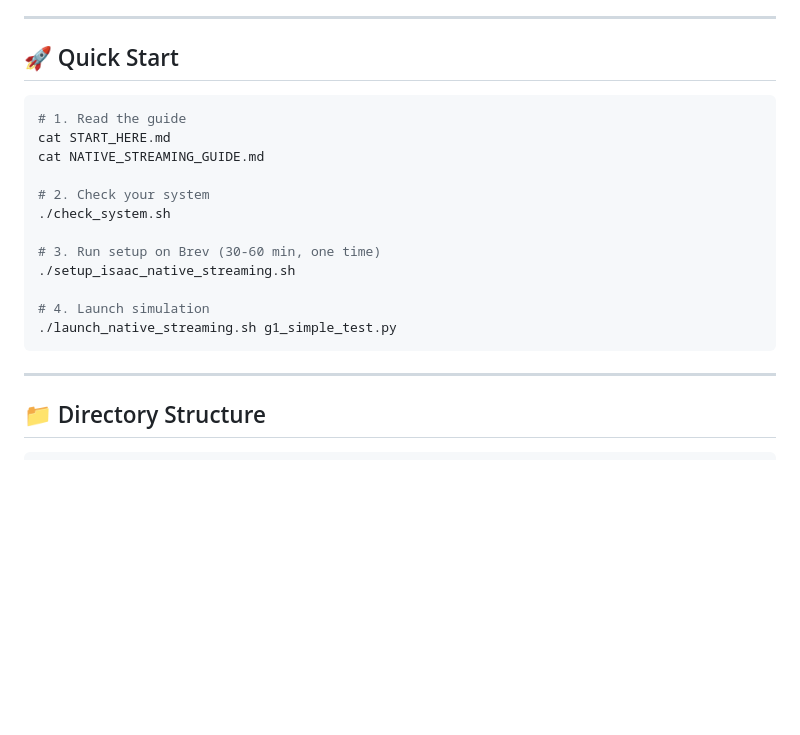
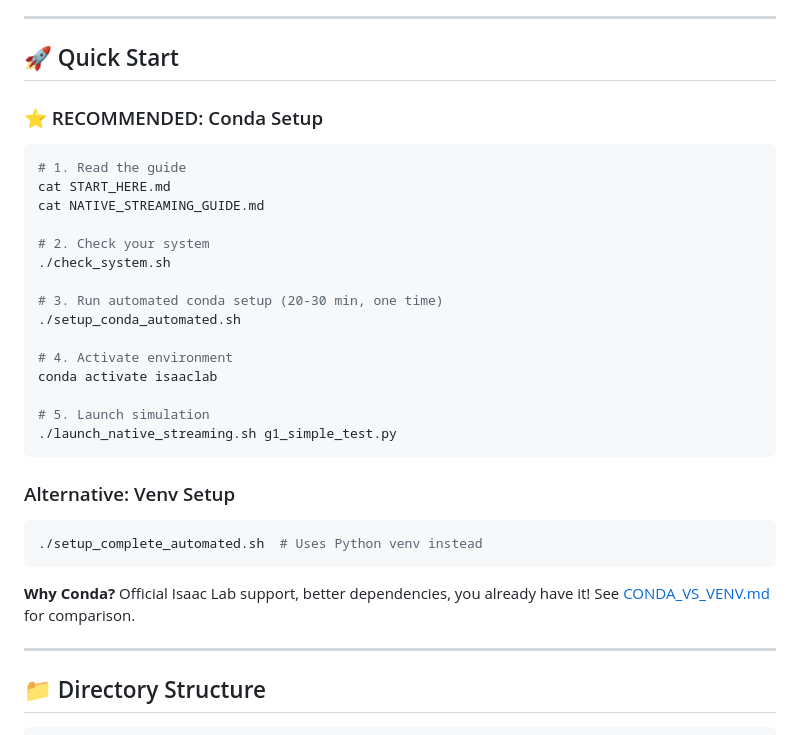
Before and after one commit to bhaveshbakshi633/g1-setup, a Markdown page: README.md, the part around the change. Drawn GitHub-style; blank space fills up the shorter version.

Commit message:
Recommend conda setup - official Isaac Lab method with miniconda

````diff
--- a/README.md
+++ b/README.md
@@ -5,6 +5,8 @@ Complete setup for running Unitree G1 humanoid robot in Isaac Lab on cloud GPU (
 ---
 
 ## 🚀 Quick Start
+
+### ⭐ RECOMMENDED: Conda Setup
 
 ```bash
 # 1. Read the guide
@@ -14,12 +16,24 @@ cat NATIVE_STREAMING_GUIDE.md
 # 2. Check your system
 ./check_system.sh
 
-# 3. Run setup on Brev (30-60 min, one time)
-./setup_isaac_native_streaming.sh
+# 3. Run automated conda setup (20-30 min, one time)
+./setup_conda_automated.sh
 
-# 4. Launch simulation
+# 4. Activate environment
+conda activate isaaclab
+
+# 5. Launch simulation
 ./launch_native_streaming.sh g1_simple_test.py
 ```
+
+### Alternative: Venv Setup
+
+```bash
+./setup_complete_automated.sh  # Uses Python venv instead
+```
+
+**Why Conda?** Official Isaac Lab support, better dependencies, you already have it!
+See [CONDA_VS_VENV.md](CONDA_VS_VENV.md) for comparison.
 
 ---
 
````
Also changed, not shown: CONDA_VS_VENV.md (added, +384 -0 lines).
